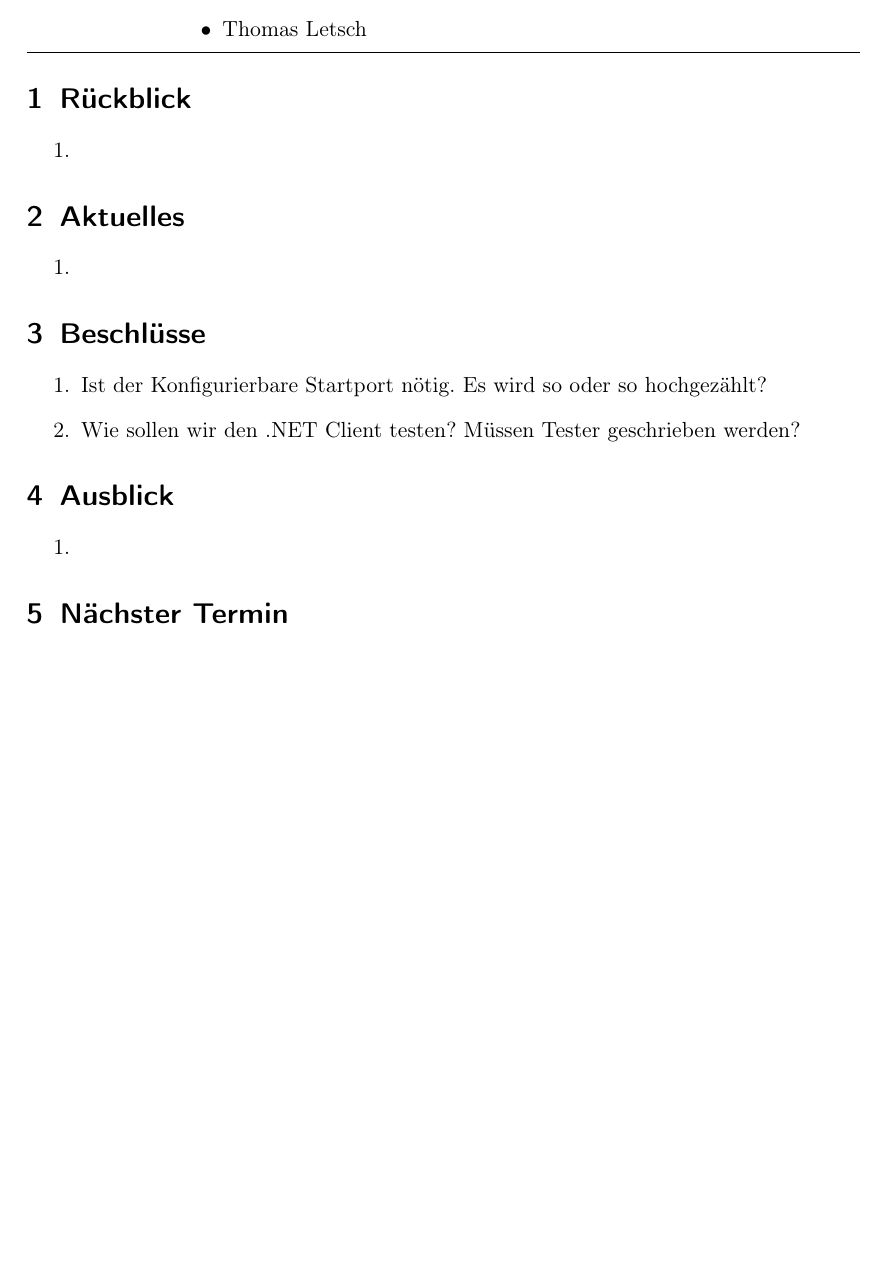
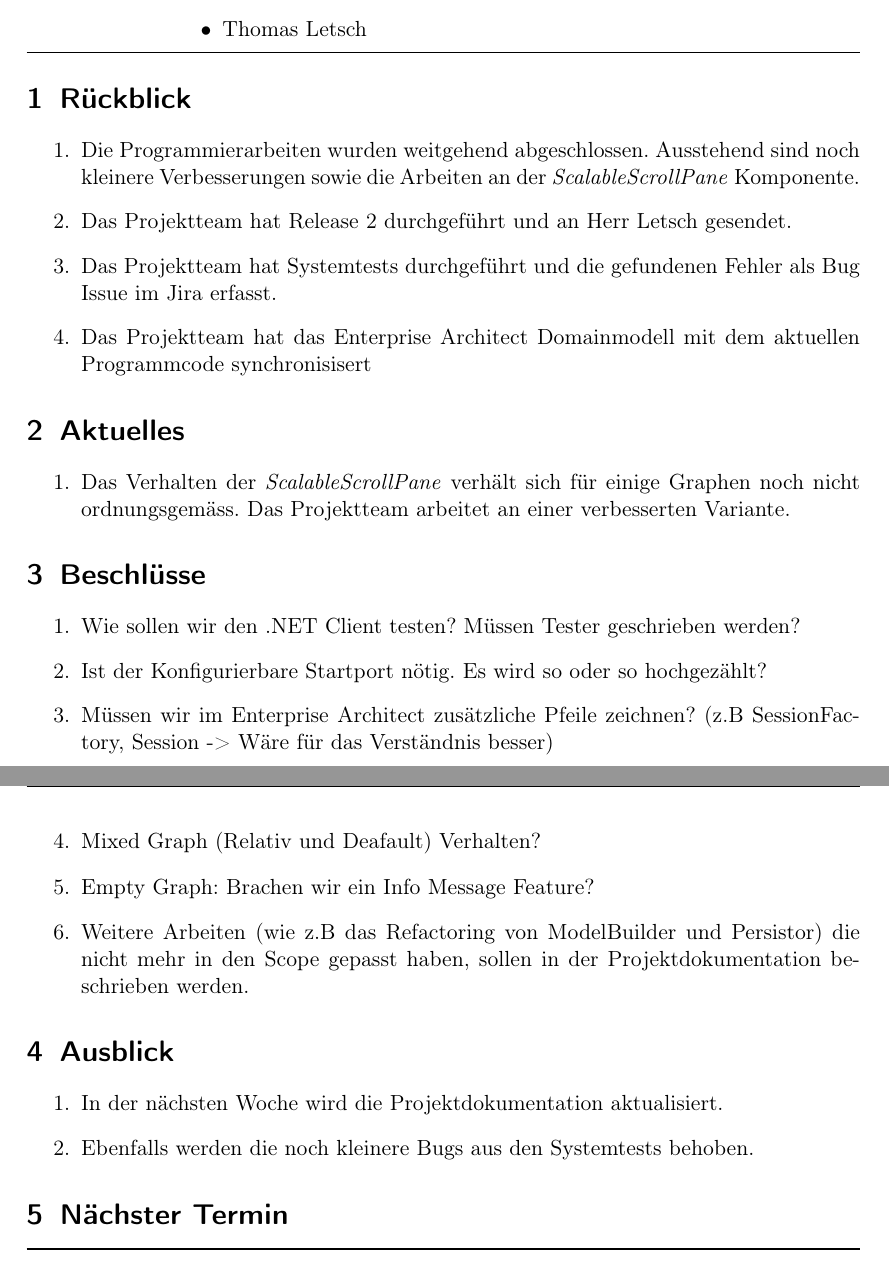
Before and after one commit to GVS-SA/minutes, a LaTeX document (2017-12-06.tex): part of the page before the commit and two parts of pages 1 and 2 of 2 after it, the two joined at a grey line, cut so that both start at the same text, the shorter picture padded with empty space. Compiled offline with pdfLaTeX.

Commit message:
19: minutes 12 added

```diff
--- a/2017-12-06.tex
+++ b/2017-12-06.tex
@@ -65,23 +65,31 @@
 
 	\section{Rückblick}
 	\begin{enumerate}
-		\item
+		\item Die Programmierarbeiten wurden weitgehend abgeschlossen. Ausstehend sind noch kleinere Verbesserungen sowie die Arbeiten an der \textit{ScalableScrollPane} Komponente.
+		\item Das Projektteam hat Release 2 durchgeführt und an Herr Letsch gesendet.
+		\item Das Projektteam hat Systemtests durchgeführt und die gefundenen Fehler als Bug Issue im Jira erfasst.
+		\item Das Projektteam hat das Enterprise Architect Domainmodell mit dem aktuellen Programmcode synchronisisert
 	\end{enumerate}
 
 	\section{Aktuelles}
 		\begin{enumerate}
-		\item
+		\item Das Verhalten der \textit{ScalableScrollPane} verhält sich für einige Graphen noch nicht ordnungsgemäss. Das Projektteam arbeitet an einer verbesserten Variante.
 	\end{enumerate}
 
 	\section{Beschlüsse}
 	\begin{enumerate}
+		\item Wie sollen wir den .NET Client testen? Müssen Tester geschrieben werden?
 		\item Ist der Konfigurierbare Startport nötig. Es wird so oder so hochgezählt?
-		\item Wie sollen wir den .NET Client testen? Müssen Tester geschrieben werden?
+		\item Müssen wir im Enterprise Architect zusätzliche Pfeile zeichnen? (z.B SessionFactory, Session -> Wäre für das Verständnis besser)
+		\item Mixed Graph (Relativ und Deafault) Verhalten?
+		\item Empty Graph: Brachen wir ein Info 	Message Feature?
+		\item Weitere Arbeiten (wie z.B das Refactoring von ModelBuilder und Persistor) die nicht mehr in den Scope gepasst haben, sollen in der Projektdokumentation beschrieben werden.
 	\end{enumerate}
 
 	\section{Ausblick}
 	\begin{enumerate}
-		\item
+		\item In der nächsten Woche wird die Projektdokumentation aktualisiert.
+		\item Ebenfalls werden die noch kleinere Bugs aus den Systemtests behoben.
 	\end{enumerate}
 
 	\section{Nächster Termin}
```
